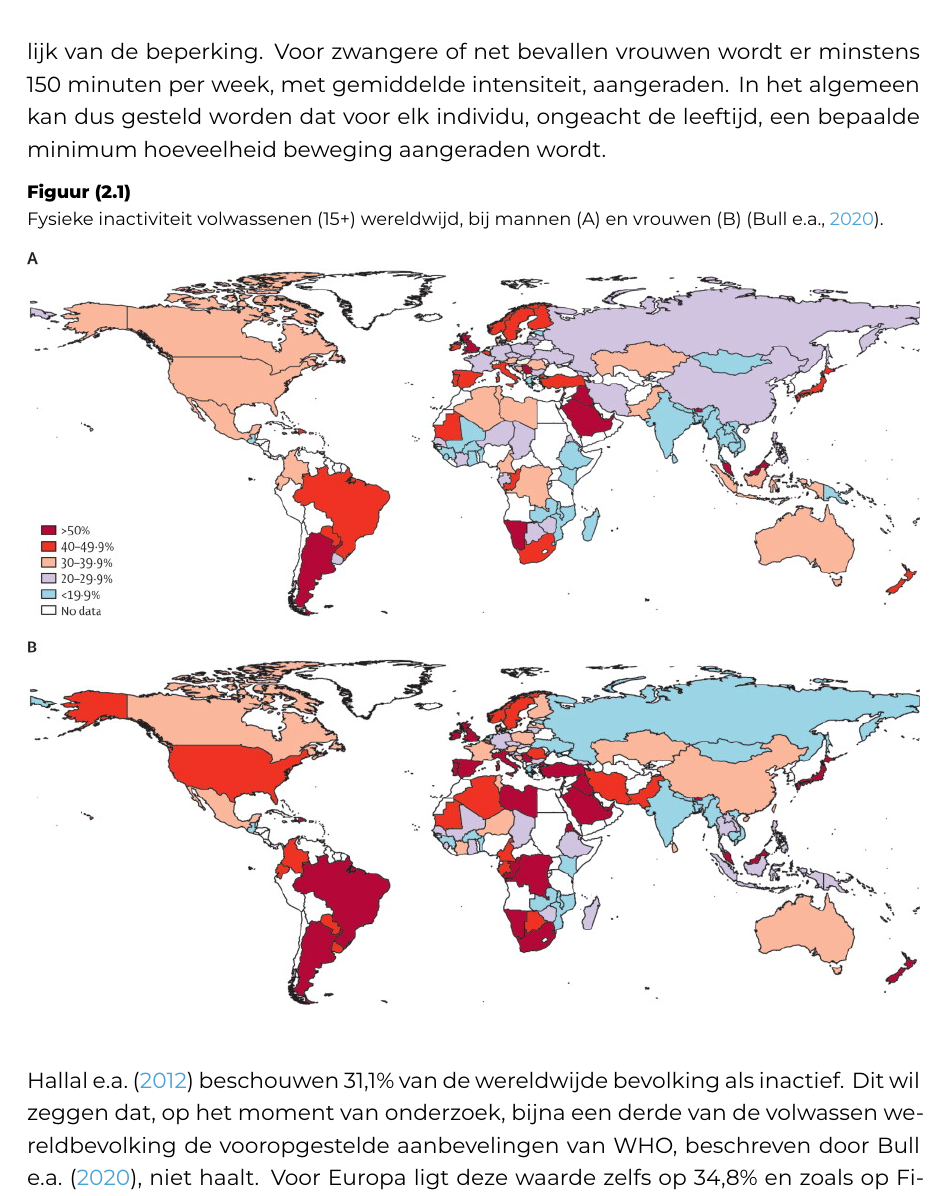
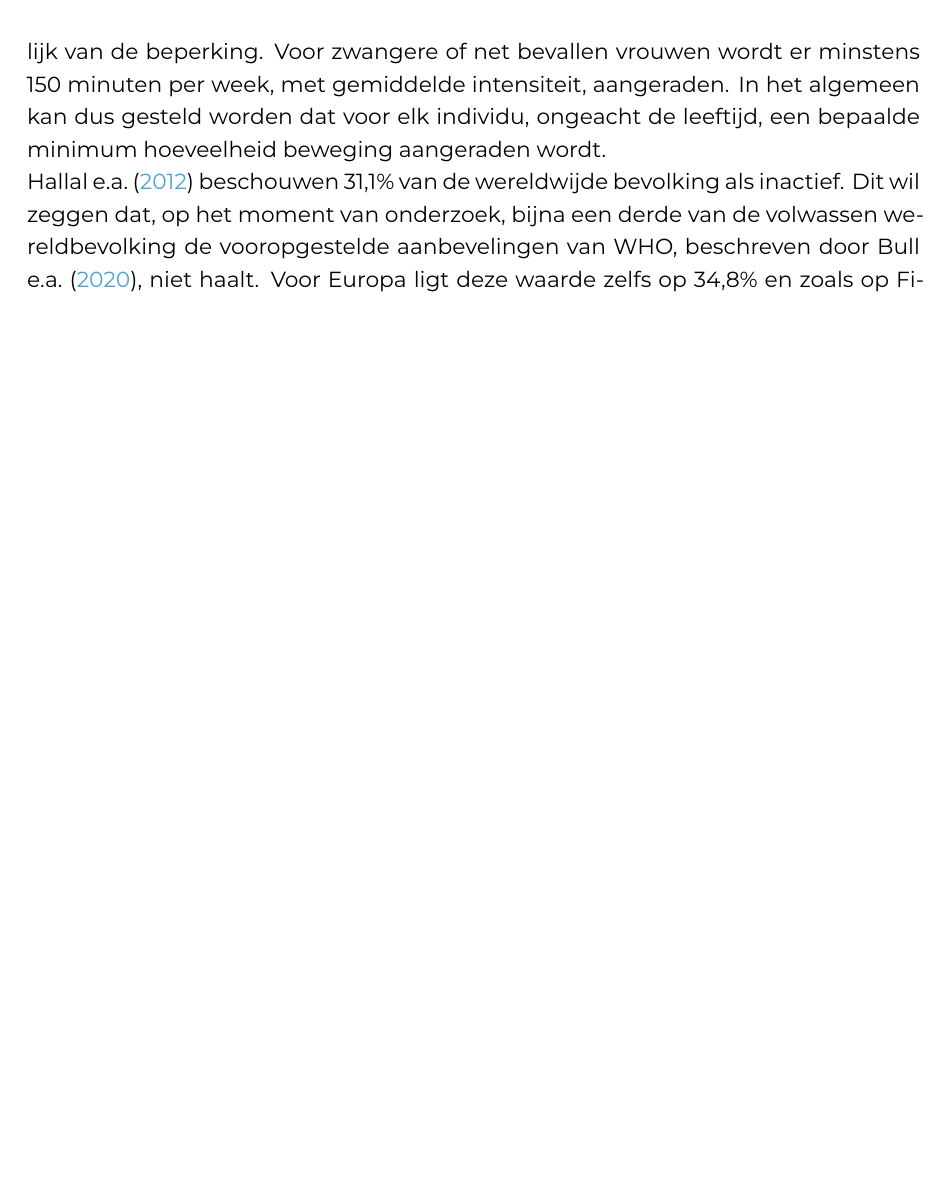
Before and after one commit to SarahEggermont/bachelorproef, a LaTeX thesis (bachproef/EggermontSarahBP.tex, which reads bachproef/standvanzaken.tex): part of page 12 of 49 before the commit and part of page 12 of 48 after it, cut so that both start at the same text, the shorter picture padded with empty space. Compiled offline with XeLaTeX; a missing font is replaced by an installed copy or a similar font; a LaTeX package or settings file that is missing is left out.

Commit message:
Duplicate afbeelding weggehaald

```diff
--- a/bachproef/standvanzaken.tex
+++ b/bachproef/standvanzaken.tex
@@ -26,13 +26,7 @@ Daarnaast wordt voor mannelijke werknemers van middelbare leeftijd (32 - 69) uit
 
 Om de kans op gezondheidsproblemen te verkleinen moeten volwassenen, tussen de 18 en 64 jaar oud, volgens de ``World Health Organization'' (WHO) wekelijks 150 à 300 minuten sporten met gemiddelde intensiteit of 75 à 150 minuten met krachtige intensiteit \autocite{Bull2020}. Voor mensen met een beperking worden dezelfde hoeveelheden sport aangeraden, hoewel daar mogelijks samen met een medisch verantwoordelijke bekeken moet worden in welke mate dit mogelijk is, afhankelijk van de beperking. Voor zwangere of net bevallen vrouwen wordt er minstens 150 minuten per week, met gemiddelde intensiteit, aangeraden. In het algemeen kan dus gesteld worden dat voor elk individu, ongeacht de leeftijd, een bepaalde minimum hoeveelheid beweging aangeraden wordt.
 
-\begin{figure}[h]
-    \caption[Fysieke inactiviteit bij volwassenen wereldwijd]{Fysieke inactiviteit volwassenen (15+) wereldwijd, bij mannen (A) en vrouwen (B) \autocite{Bull2020}.}
-    \includegraphics[width=1\textwidth]{Inactiviteit}
-    \label{fig:inactivity}
-\end{figure}
-
-\textcite{Hallal2012} beschouwen 31,1\% van de wereldwijde bevolking als inactief. Dit wil zeggen dat, op het moment van onderzoek, bijna een derde van de volwassen wereldbevolking de vooropgestelde aanbevelingen van WHO, beschreven door \textcite{Bull2020}, niet haalt. Voor Europa ligt deze waarde zelfs op 34,8\% en zoals op Figuur \ref{fig:inactivity} te zien is, ligt België nog een stuk boven de gemiddelde Europese waarde met 40\% à 49,9\%.
+\textcite{Hallal2012} beschouwen 31,1\% van de wereldwijde bevolking als inactief. Dit wil zeggen dat, op het moment van onderzoek, bijna een derde van de volwassen wereldbevolking de vooropgestelde aanbevelingen van WHO, beschreven door \textcite{Bull2020}, niet haalt. Voor Europa ligt deze waarde zelfs op 34,8\% en zoals op Figuur \ref{fig:inactivity_inleiding} te zien is, ligt België nog een stuk boven de gemiddelde Europese waarde met 40\% à 49,9\%.
 
 \subsection{Invloed van beweging op mentale gezondheid}
 Vele studies hebben aangetoond dat er endogene opioïden aangemaakt worden bij het sporten \autocite{Harber1984}. Deze chemische stoffen komen soms ook vrij als reactie van het menselijk lichaam op pijn, wat ervoor zorgt dat de pijnperceptie kan veranderen \autocite{Chaudhry2023, Dishman2009}. Daarnaast werden ze ook al geassocieerd met een toestand van plezier \autocite{Chaudhry2023}.
```
